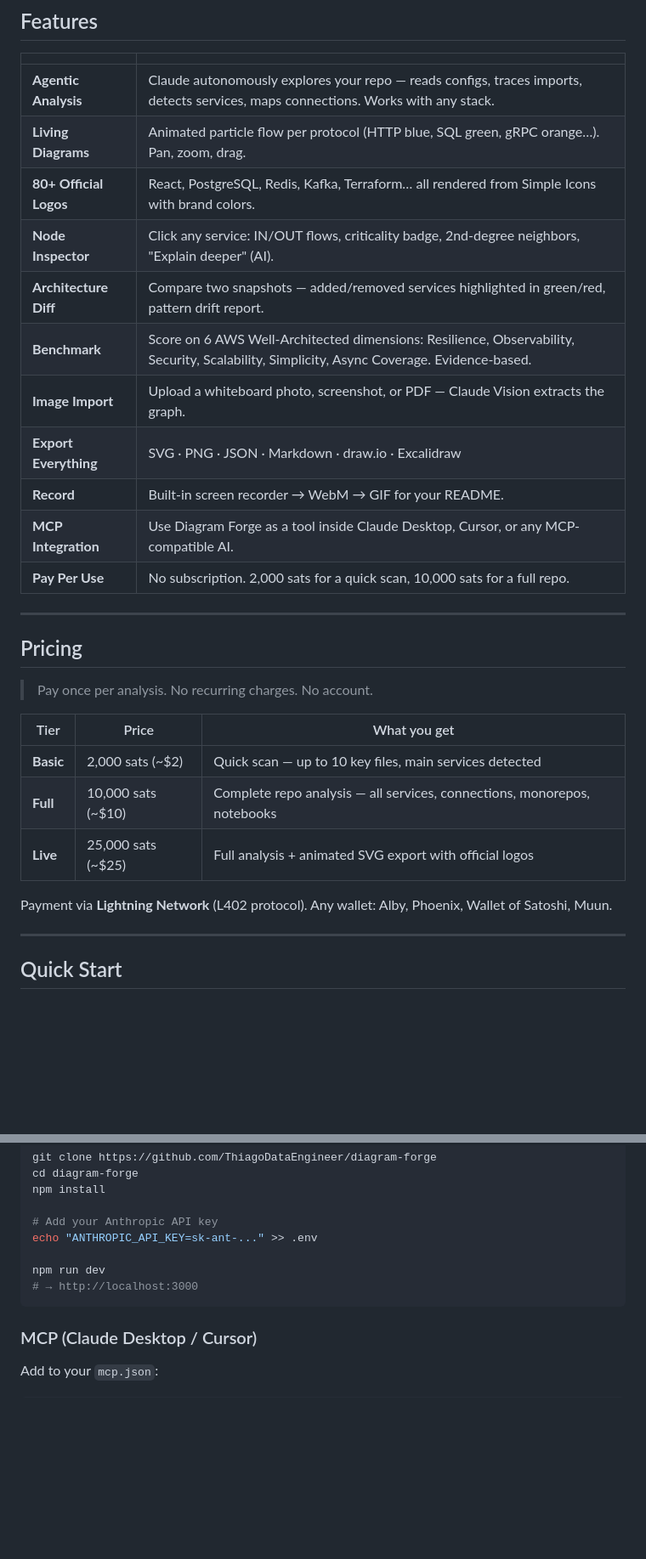
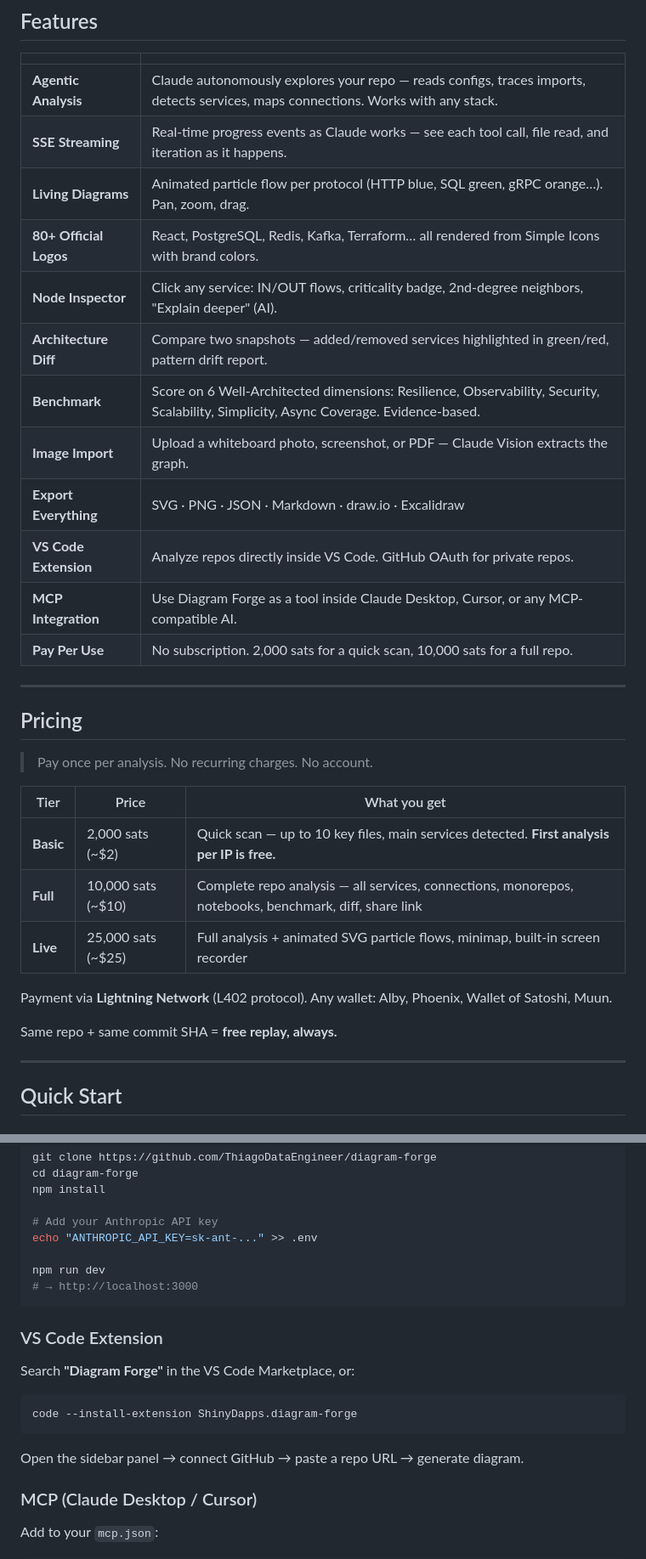
Before and after one commit to ThiagoDataEngineer/diagram-forge, a Markdown page: README.md, 2 parts joined by grey strips. Shown at 85% size. GitHub-like rendering; blank space fills up the shorter version.

````diff
--- a/README.md
+++ b/README.md
@@ -58,14 +60,15 @@ No account. No monthly subscription. Pay per analysis with a Lightning wallet.
 | | |
 |---|---|
 | **Agentic Analysis** | Claude autonomously explores your repo — reads configs, traces imports, detects services, maps connections. Works with any stack. |
+| **SSE Streaming** | Real-time progress events as Claude works — see each tool call, file read, and iteration as it happens. |
 | **Living Diagrams** | Animated particle flow per protocol (HTTP blue, SQL green, gRPC orange…). Pan, zoom, drag. |
 | **80+ Official Logos** | React, PostgreSQL, Redis, Kafka, Terraform… all rendered from Simple Icons with brand colors. |
 | **Node Inspector** | Click any service: IN/OUT flows, criticality badge, 2nd-degree neighbors, "Explain deeper" (AI). |
 | **Architecture Diff** | Compare two snapshots — added/removed services highlighted in green/red, pattern drift report. |
-| **Benchmark** | Score on 6 AWS Well-Architected dimensions: Resilience, Observability, Security, Scalability, Simplicity, Async Coverage. Evidence-based. |
+| **Benchmark** | Score on 6 Well-Architected dimensions: Resilience, Observability, Security, Scalability, Simplicity, Async Coverage. Evidence-based. |
 | **Image Import** | Upload a whiteboard photo, screenshot, or PDF — Claude Vision extracts the graph. |
 | **Export Everything** | SVG · PNG · JSON · Markdown · draw.io · Excalidraw |
-| **Record** | Built-in screen recorder → WebM → GIF for your README. |
+| **VS Code Extension** | Analyze repos directly inside VS Code. GitHub OAuth for private repos. |
 | **MCP Integration** | Use Diagram Forge as a tool inside Claude Desktop, Cursor, or any MCP-compatible AI. |
 | **Pay Per Use** | No subscription. 2,000 sats for a quick scan, 10,000 sats for a full repo. |
 
@@ -77,11 +80,13 @@ No account. No monthly subscription. Pay per analysis with a Lightning wallet.
 
 | Tier | Price | What you get |
 |------|-------|-------------|
-| **Basic** | 2,000 sats (~$2) | Quick scan — up to 10 key files, main services detected |
-| **Full** | 10,000 sats (~$10) | Complete repo analysis — all services, connections, monorepos, notebooks |
-| **Live** | 25,000 sats (~$25) | Full analysis + animated SVG export with official logos |
+| **Basic** | 2,000 sats (~$2) | Quick scan — up to 10 key files, main services detected. **First analysis per IP is free.** |
+| **Full** | 10,000 sats (~$10) | Complete repo analysis — all services, connections, monorepos, notebooks, benchmark, diff, share link |
+| **Live** | 25,000 sats (~$25) | Full analysis + animated SVG particle flows, minimap, built-in screen recorder |
 
 Payment via **Lightning Network** (L402 protocol). Any wallet: Alby, Phoenix, Wallet of Satoshi, Muun.
+
+Same repo + same commit SHA = **free replay, always.**
 
 ---
 
@@ -107,6 +112,16 @@ npm run dev
 # → http://localhost:3000
 ```
 
+### VS Code Extension
+
+Search **"Diagram Forge"** in the VS Code Marketplace, or:
+
+```bash
+code --install-extension ShinyDapps.diagram-forge
+```
+
+Open the sidebar panel → connect GitHub → paste a repo URL → generate diagram.
+
 ### MCP (Claude Desktop / Cursor)
 
 Add to your `mcp.json`:
````
Also changed, not shown: other parts of README.md (+74 -58 lines).
